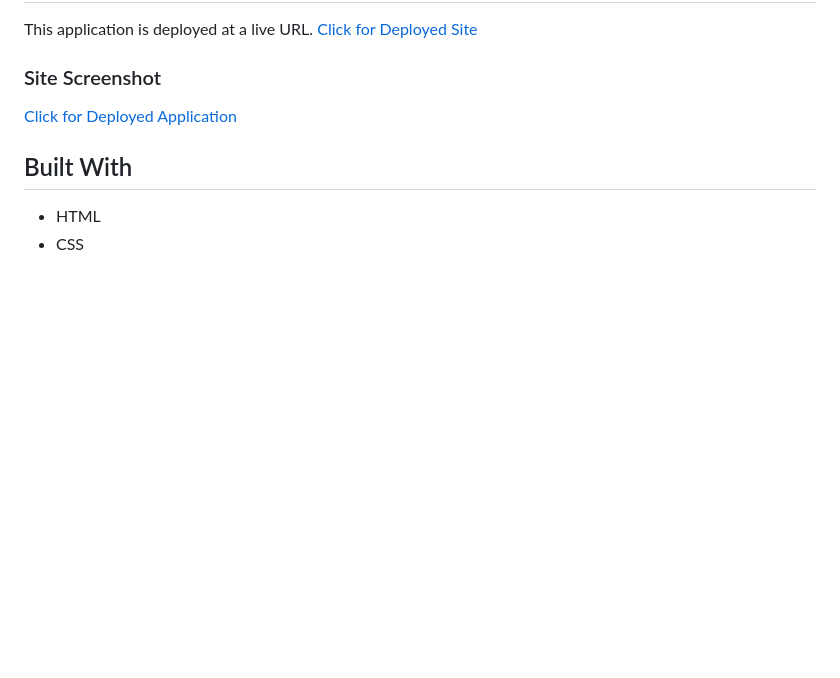
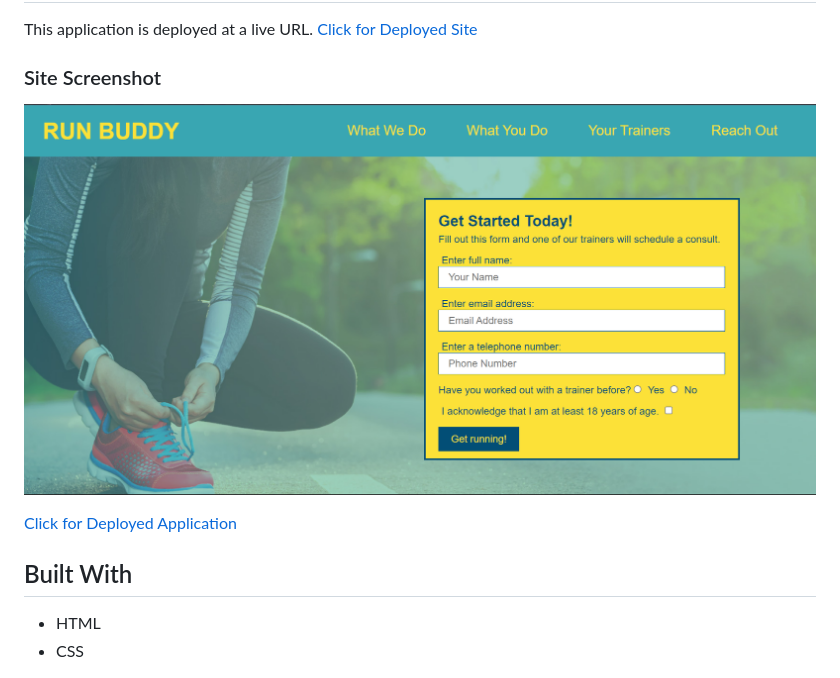
Before and after one commit to Sam-Antics/run-buddy, a Markdown page: README.md, the part around the change. GitHub-like rendering; pictures changed too: assets/images/run-buddy.png (added); blank space fills up the shorter version.

Commit message:
Finish README

```diff
--- a/README.md
+++ b/README.md
@@ -16,6 +16,7 @@ This application is deployed at a live URL.</br>
 [Click for Deployed Site](
 https://sam-antics.github.io/run-buddy/)
 ### Site Screenshot
+![Run Buddy, Inc.](./assets/images/run-buddy.png)
 
 [Click for Deployed Application](https://sam-antics.github.io/photo-port/)
 ## Built With
```
